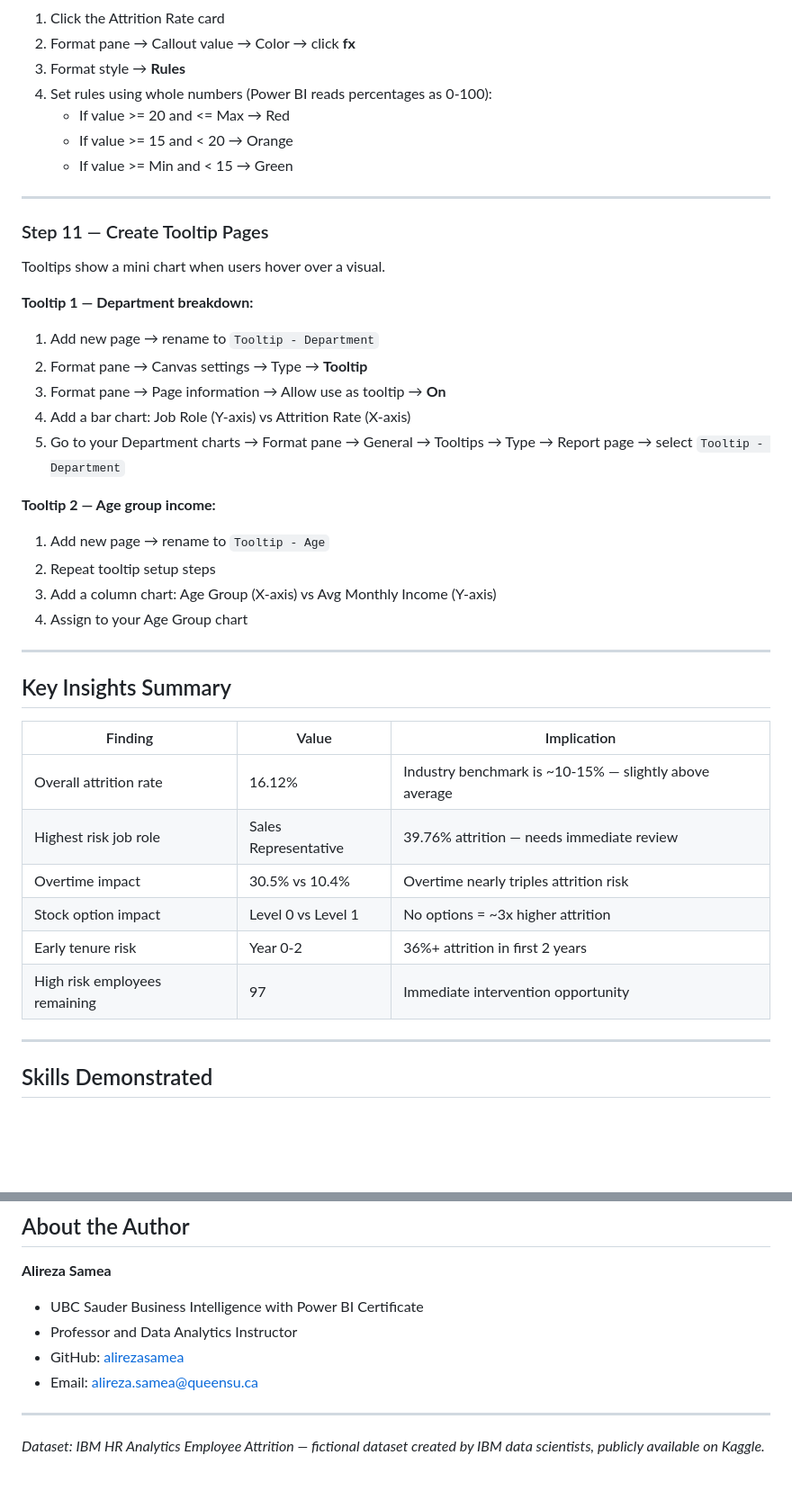
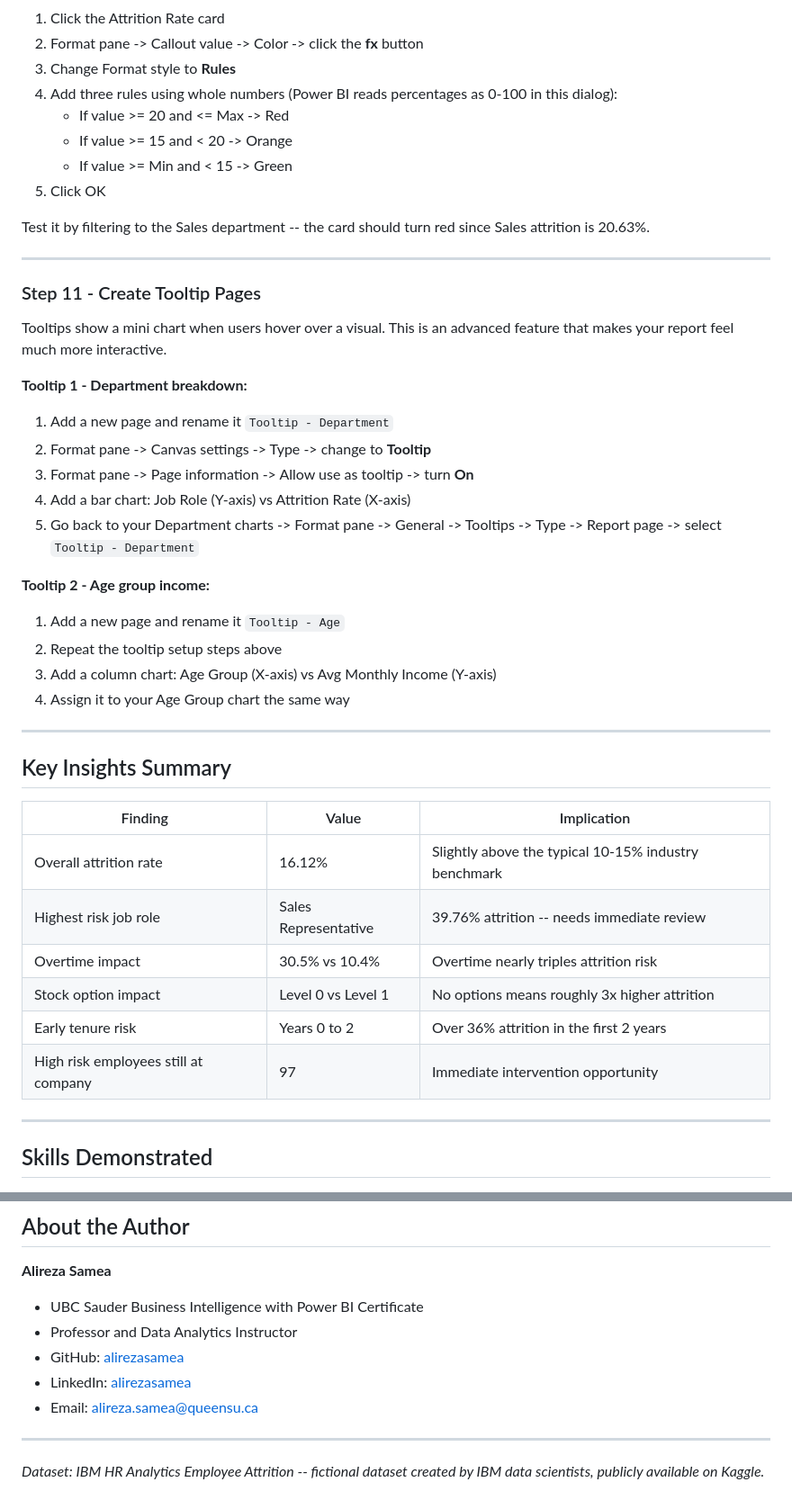
Before and after one commit to alirezasamea/data-analytics-portfolio, a Markdown page: PowerBI/HR-Workforce-Analytics/README.md, 2 parts joined by grey strips. Shown at 90% size. Drawn GitHub-style; blank space fills up the shorter version.

```diff
--- a/PowerBI/HR-Workforce-Analytics/README.md
+++ b/PowerBI/HR-Workforce-Analytics/README.md
@@ -308,28 +336,32 @@ Copy the header from Page 2 and update the title text.
 1. Click the Attrition Rate card
-2. Format pane → Callout value → Color → click **fx**
-3. Format style → **Rules**
-4. Set rules using whole numbers (Power BI reads percentages as 0-100):
-   - If value >= 20 and <= Max → Red
-   - If value >= 15 and < 20 → Orange
-   - If value >= Min and < 15 → Green
+2. Format pane -> Callout value -> Color -> click the **fx** button
+3. Change Format style to **Rules**
+4. Add three rules using whole numbers (Power BI reads percentages as 0-100 in this dialog):
+   - If value >= 20 and <= Max -> Red
+   - If value >= 15 and < 20 -> Orange
+   - If value >= Min and < 15 -> Green
+5. Click OK
+
+Test it by filtering to the Sales department -- the card should turn red since Sales attrition is 20.63%.
 
 ---
 
-### Step 11 — Create Tooltip Pages
-Tooltips show a mini chart when users hover over a visual.
+### Step 11 - Create Tooltip Pages
 
-**Tooltip 1 — Department breakdown:**
-1. Add new page → rename to `Tooltip - Department`
-2. Format pane → Canvas settings → Type → **Tooltip**
-3. Format pane → Page information → Allow use as tooltip → **On**
+Tooltips show a mini chart when users hover over a visual. This is an advanced feature that makes your report feel much more interactive.
+
+**Tooltip 1 - Department breakdown:**
+1. Add a new page and rename it `Tooltip - Department`
+2. Format pane -> Canvas settings -> Type -> change to **Tooltip**
+3. Format pane -> Page information -> Allow use as tooltip -> turn **On**
 4. Add a bar chart: Job Role (Y-axis) vs Attrition Rate (X-axis)
-5. Go to your Department charts → Format pane → General → Tooltips → Type → Report page → select `Tooltip - Department`
+5. Go back to your Department charts -> Format pane -> General -> Tooltips -> Type -> Report page -> select `Tooltip - Department`
 
-**Tooltip 2 — Age group income:**
-1. Add new page → rename to `Tooltip - Age`
-2. Repeat tooltip setup steps
+**Tooltip 2 - Age group income:**
+1. Add a new page and rename it `Tooltip - Age`
+2. Repeat the tooltip setup steps above
 3. Add a column chart: Age Group (X-axis) vs Avg Monthly Income (Y-axis)
-4. Assign to your Age Group chart
+4. Assign it to your Age Group chart the same way
 
 ---
 
@@ -337,12 +369,12 @@ Tooltips show a mini chart when users hover over a visual.
 
 | Finding | Value | Implication |
 |---------|-------|-------------|
-| Overall attrition rate | 16.12% | Industry benchmark is ~10-15% — slightly above average |
-| Highest risk job role | Sales Representative | 39.76% attrition — needs immediate review |
+| Overall attrition rate | 16.12% | Slightly above the typical 10-15% industry benchmark |
+| Highest risk job role | Sales Representative | 39.76% attrition -- needs immediate review |
 | Overtime impact | 30.5% vs 10.4% | Overtime nearly triples attrition risk |
-| Stock option impact | Level 0 vs Level 1 | No options = ~3x higher attrition |
-| Early tenure risk | Year 0-2 | 36%+ attrition in first 2 years |
-| High risk employees remaining | 97 | Immediate intervention opportunity |
+| Stock option impact | Level 0 vs Level 1 | No options means roughly 3x higher attrition |
+| Early tenure risk | Years 0 to 2 | Over 36% attrition in the first 2 years |
+| High risk employees still at company | 97 | Immediate intervention opportunity |
 
 ---
 
@@ -365,8 +397,9 @@ Tooltips show a mini chart when users hover over a visual.
 - UBC Sauder Business Intelligence with Power BI Certificate
 - Professor and Data Analytics Instructor
 - GitHub: [alirezasamea](https://github.com/alirezasamea)
+- LinkedIn: [alirezasamea](https://www.linkedin.com/in/alirezasamea/)
 - Email: alireza.samea@queensu.ca
 
 ---
 
-*Dataset: IBM HR Analytics Employee Attrition — fictional dataset created by IBM data scientists, publicly available on Kaggle.*
+*Dataset: IBM HR Analytics Employee Attrition -- fictional dataset created by IBM data scientists, publicly available on Kaggle.*
```
Also changed, not shown: other parts of PowerBI/HR-Workforce-Analytics/README.md (+117 -89 lines).
